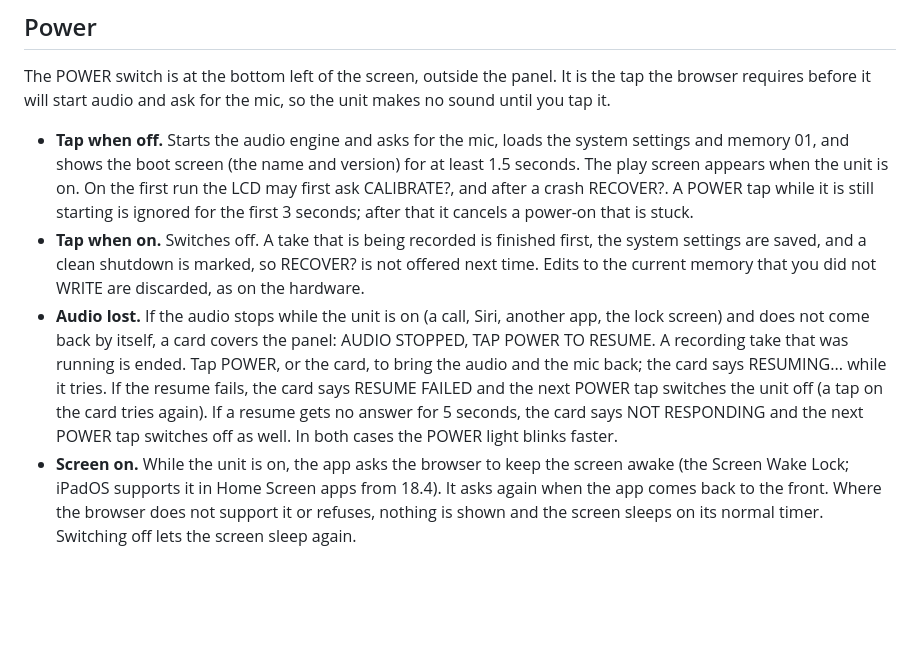
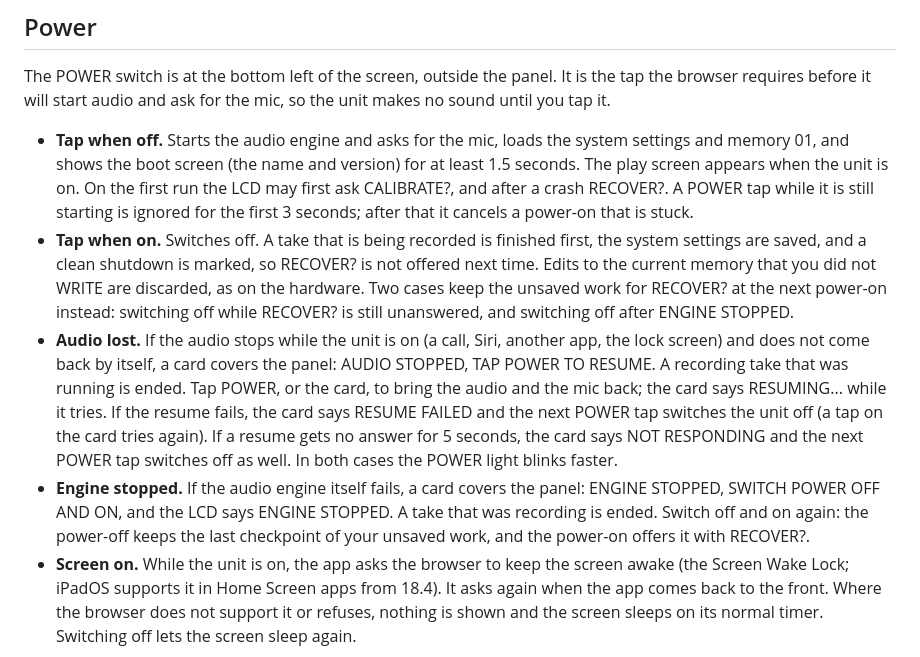
Before and after one commit to anthonytlc0/sage-mk1, a Markdown page: README.md, the part around one of its changes. GitHub-like rendering; blank space fills up the shorter version.

```diff
--- a/README.md
+++ b/README.md
@@ -57,8 +57,9 @@ Then:
 The POWER switch is at the bottom left of the screen, outside the panel. It is the tap the browser requires before it will start audio and ask for the mic, so the unit makes no sound until you tap it.
 
 - **Tap when off.** Starts the audio engine and asks for the mic, loads the system settings and memory 01, and shows the boot screen (the name and version) for at least 1.5 seconds. The play screen appears when the unit is on. On the first run the LCD may first ask CALIBRATE?, and after a crash RECOVER?. A POWER tap while it is still starting is ignored for the first 3 seconds; after that it cancels a power-on that is stuck.
-- **Tap when on.** Switches off. A take that is being recorded is finished first, the system settings are saved, and a clean shutdown is marked, so RECOVER? is not offered next time. Edits to the current memory that you did not WRITE are discarded, as on the hardware.
+- **Tap when on.** Switches off. A take that is being recorded is finished first, the system settings are saved, and a clean shutdown is marked, so RECOVER? is not offered next time. Edits to the current memory that you did not WRITE are discarded, as on the hardware. Two cases keep the unsaved work for RECOVER? at the next power-on instead: switching off while RECOVER? is still unanswered, and switching off after ENGINE STOPPED.
 - **Audio lost.** If the audio stops while the unit is on (a call, Siri, another app, the lock screen) and does not come back by itself, a card covers the panel: AUDIO STOPPED, TAP POWER TO RESUME. A recording take that was running is ended. Tap POWER, or the card, to bring the audio and the mic back; the card says RESUMING... while it tries. If the resume fails, the card says RESUME FAILED and the next POWER tap switches the unit off (a tap on the card tries again). If a resume gets no answer for 5 seconds, the card says NOT RESPONDING and the next POWER tap switches off as well. In both cases the POWER light blinks faster.
+- **Engine stopped.** If the audio engine itself fails, a card covers the panel: ENGINE STOPPED, SWITCH POWER OFF AND ON, and the LCD says ENGINE STOPPED. A take that was recording is ended. Switch off and on again: the power-off keeps the last checkpoint of your unsaved work, and the power-on offers it with RECOVER?.
 - **Screen on.** While the unit is on, the app asks the browser to keep the screen awake (the Screen Wake Lock; iPadOS supports it in Home Screen apps from 18.4). It asks again when the app comes back to the front. Where the browser does not support it or refuses, nothing is shown and the screen sleeps on its normal timer. Switching off lets the screen sleep again.
 
 ## Offline use
```
Also changed, not shown: other parts of README.md (+5 -5 lines).
